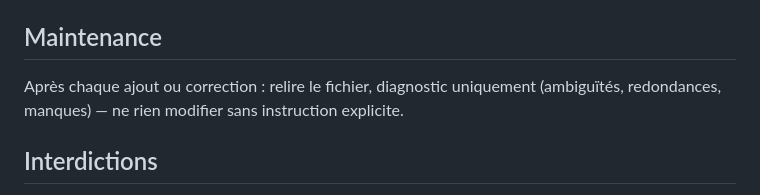
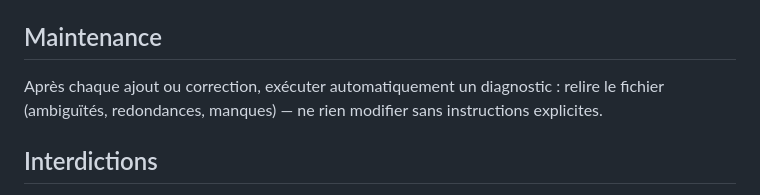
Before and after one commit to FAHGIT/mon-portfolio, a Markdown page: CLAUDE.md, the part around the change. GitHub-like rendering.

Commit message:
Update maintenance rule to trigger diagnostic automatically
Co-Authored-By: Claude Sonnet 4.6 <noreply@anthropic.com>

```diff
--- a/CLAUDE.md
+++ b/CLAUDE.md
@@ -64,7 +64,7 @@ Pour ajouter ou modifier un projet, éditer uniquement ce fichier — aucune mod
 
 ## Maintenance
 
-Après chaque ajout ou correction : relire le fichier, diagnostic uniquement (ambiguïtés, redondances, manques) — ne rien modifier sans instruction explicite.
+Après chaque ajout ou correction, exécuter automatiquement un diagnostic : relire le fichier (ambiguïtés, redondances, manques) — ne rien modifier sans instructions explicites.
 
 ## Interdictions
 
```
